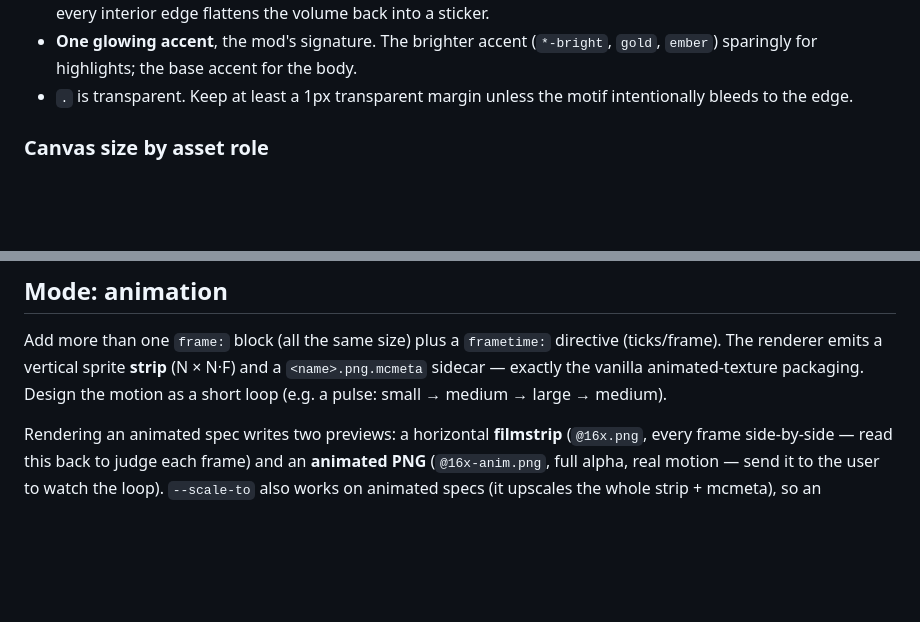
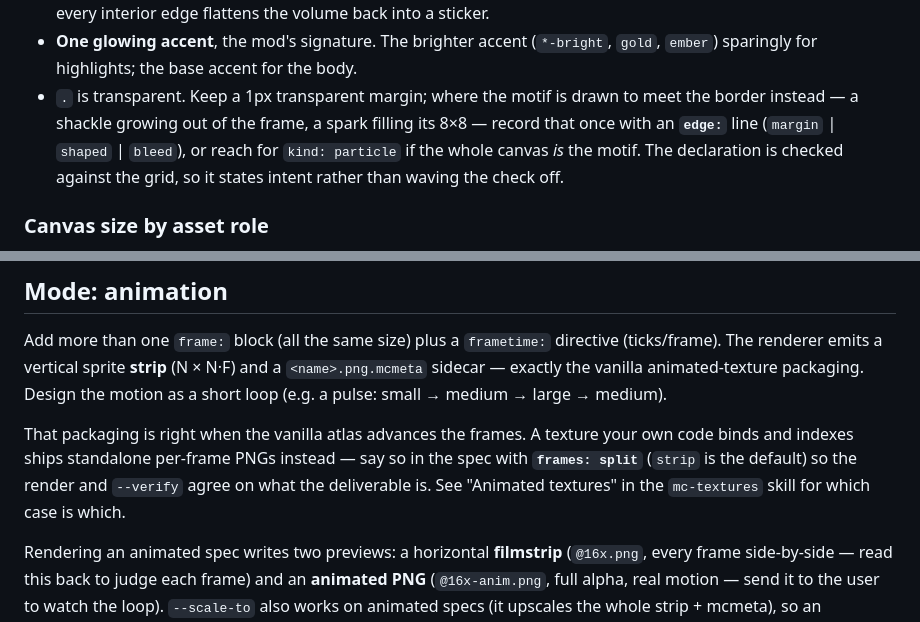
Before and after one commit to rfizzle/tribulation, a Markdown page: .ai/commands/glyph.md, 2 parts joined by grey strips. Drawn GitHub-style; blank space fills up the shorter version.

```diff
--- a/.ai/commands/glyph.md
+++ b/.ai/commands/glyph.md
@@ -71,8 +71,12 @@ Honor the design-system glyph conventions:
   interior edge flattens the volume back into a sticker.
 - **One glowing accent**, the mod's signature. The brighter accent (`*-bright`,
   `gold`, `ember`) sparingly for highlights; the base accent for the body.
-- `.` is transparent. Keep at least a 1px transparent margin unless the motif
-  intentionally bleeds to the edge.
+- `.` is transparent. Keep a 1px transparent margin; where the motif is drawn to
+  meet the border instead — a shackle growing out of the frame, a spark filling
+  its 8×8 — record that once with an **`edge:`** line (`margin` | `shaped` |
+  `bleed`), or reach for `kind: particle` if the whole canvas *is* the motif.
+  The declaration is checked against the grid, so it states intent rather than
+  waving the check off.
 
 ### Canvas size by asset role
 
@@ -192,6 +198,12 @@ and a `<name>.png.mcmeta` sidecar — exactly the vanilla animated-texture
 packaging. Design the motion as a short loop (e.g. a pulse: small → medium →
 large → medium).
 
+That packaging is right when the vanilla atlas advances the frames. A texture
+your own code binds and indexes ships standalone per-frame PNGs instead — say so
+in the spec with **`frames: split`** (`strip` is the default) so the render and
+`--verify` agree on what the deliverable is. See "Animated textures" in the
+`mc-textures` skill for which case is which.
+
 Rendering an animated spec writes two previews: a horizontal **filmstrip**
 (`@16x.png`, every frame side-by-side — read this back to judge each frame) and
 an **animated PNG** (`@16x-anim.png`, full alpha, real motion — send it to the
```
Also changed, not shown: other parts of .ai/commands/glyph.md (+19 -11 lines).
